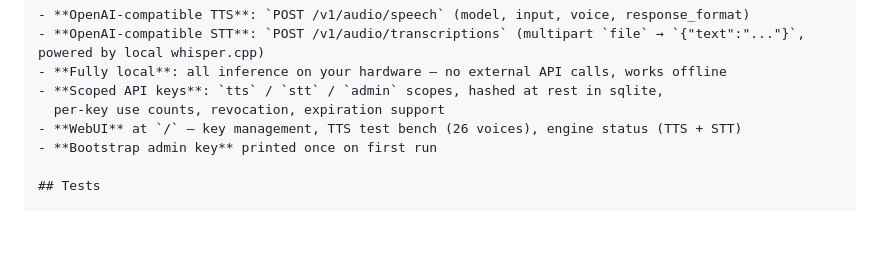
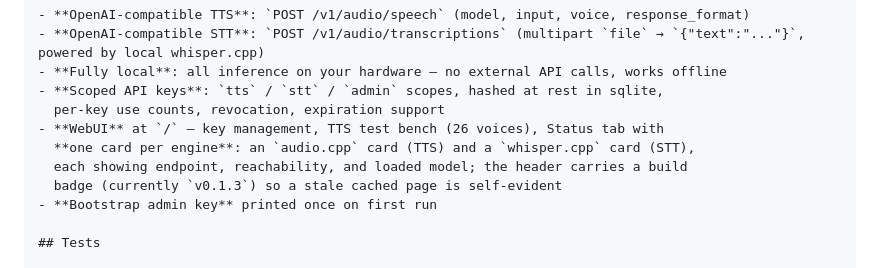
Before and after one commit to leestripp/chimpflow, a Markdown page: README.md, the part around the change. Drawn GitHub-style; blank space fills up the shorter version.

```diff
--- a/README.md
+++ b/README.md
@@ -21,7 +21,10 @@ client ──HTTP──▶│  ChimpFlow (OmniNet) ──HTTP──▶ whisper.c
 - **Fully local**: all inference on your hardware — no external API calls, works offline
 - **Scoped API keys**: `tts` / `stt` / `admin` scopes, hashed at rest in sqlite,
   per-key use counts, revocation, expiration support
-- **WebUI** at `/` — key management, TTS test bench (26 voices), engine status (TTS + STT)
+- **WebUI** at `/` — key management, TTS test bench (26 voices), Status tab with
+  **one card per engine**: an `audio.cpp` card (TTS) and a `whisper.cpp` card (STT),
+  each showing endpoint, reachability, and loaded model; the header carries a build
+  badge (currently `v0.1.3`) so a stale cached page is self-evident
 - **Bootstrap admin key** printed once on first run
 
 ## Tests
```
Also changed, not shown: AGENTS.md (+14 -0 lines), docs/design.md (+19 -3 lines).
